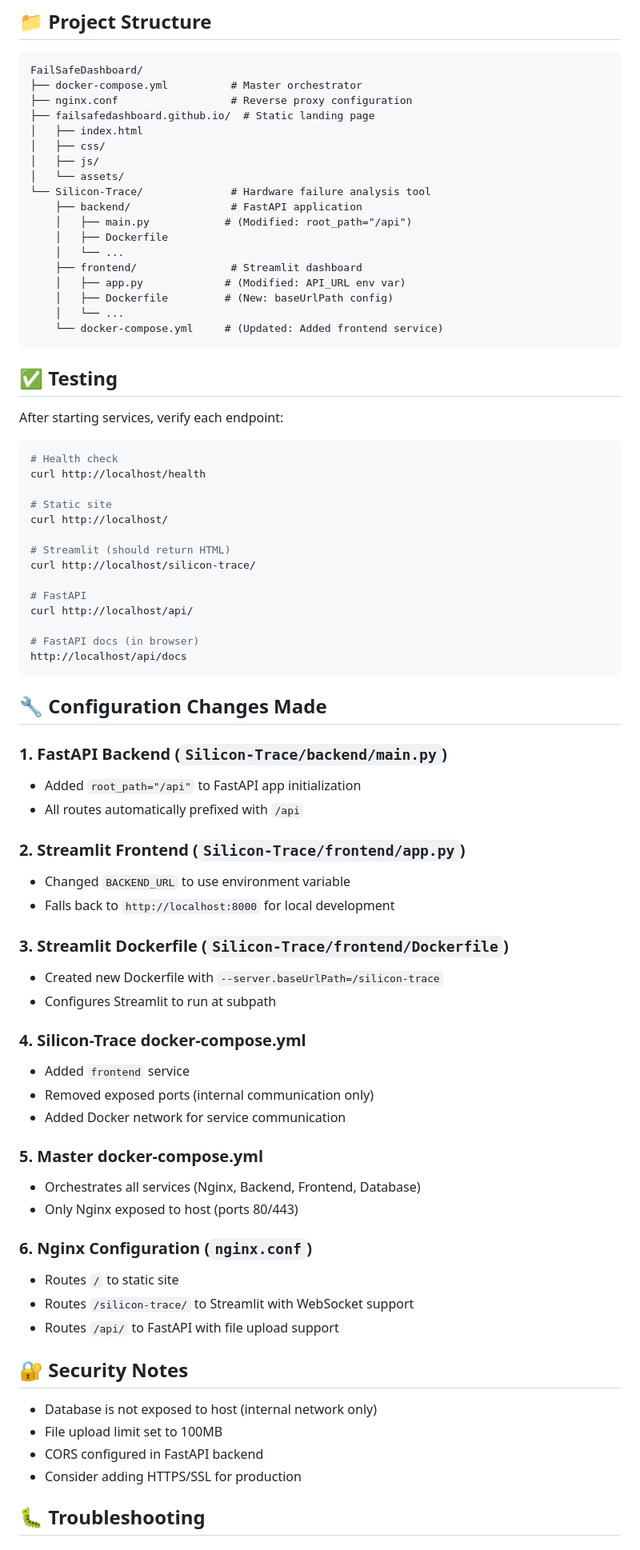
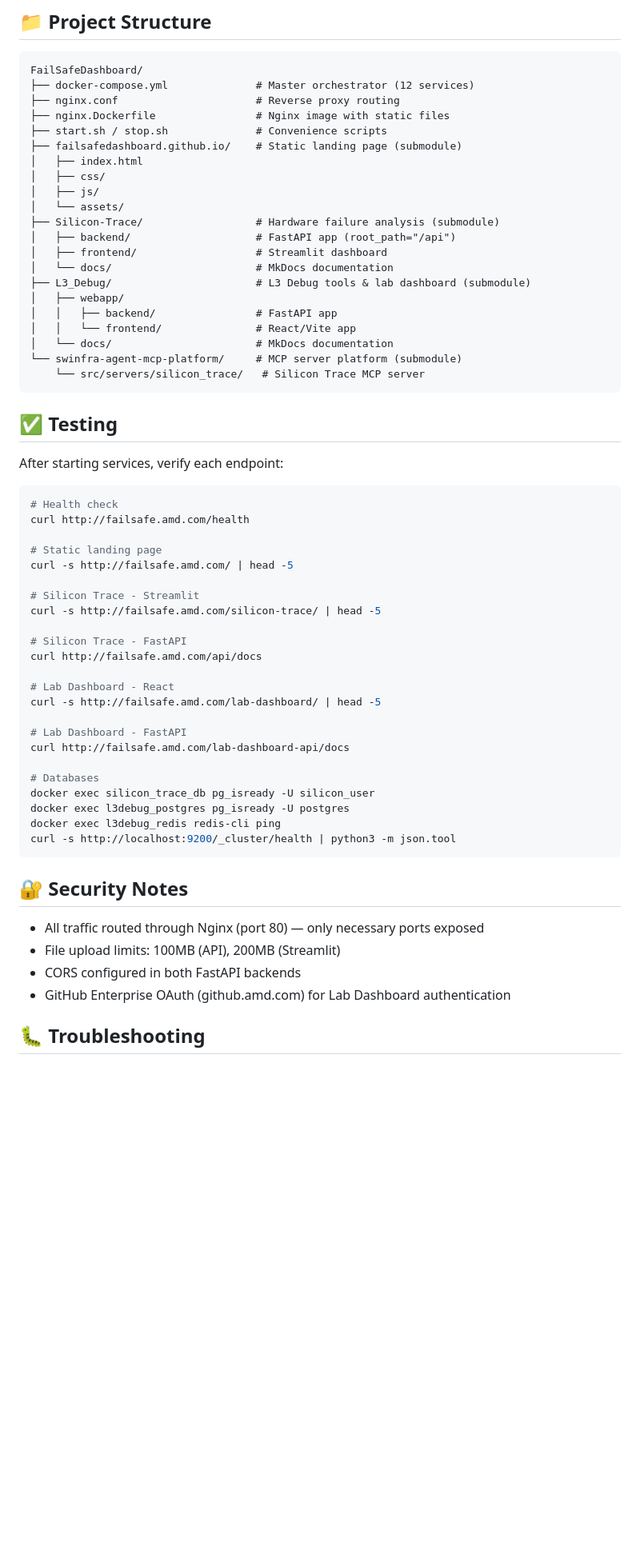
Before and after one commit to ajayadaha1/FailSafe-Dashboard, a Markdown page: README.md, the part around one of its changes. Shown at 80% size. Drawn GitHub-style; blank space fills up the shorter version.

Commit message:
Update README with all webapp URLs, ports, and services

````diff
--- a/README.md
+++ b/README.md
@@ -63,23 +108,26 @@ docker-compose up -d --build silicon_trace_frontend
 
 ```
 FailSafeDashboard/
-├── docker-compose.yml          # Master orchestrator
-├── nginx.conf                  # Reverse proxy configuration
-├── failsafedashboard.github.io/  # Static landing page
+├── docker-compose.yml              # Master orchestrator (12 services)
+├── nginx.conf                      # Reverse proxy routing
+├── nginx.Dockerfile                # Nginx image with static files
+├── start.sh / stop.sh              # Convenience scripts
+├── failsafedashboard.github.io/    # Static landing page (submodule)
 │   ├── index.html
 │   ├── css/
 │   ├── js/
 │   └── assets/
-└── Silicon-Trace/              # Hardware failure analysis tool
-    ├── backend/                # FastAPI application
-    │   ├── main.py            # (Modified: root_path="/api")
-    │   ├── Dockerfile
-    │   └── ...
-    ├── frontend/               # Streamlit dashboard
-    │   ├── app.py             # (Modified: API_URL env var)
-    │   ├── Dockerfile         # (New: baseUrlPath config)
-    │   └── ...
-    └── docker-compose.yml     # (Updated: Added frontend service)
+├── Silicon-Trace/                  # Hardware failure analysis (submodule)
+│   ├── backend/                    # FastAPI app (root_path="/api")
+│   ├── frontend/                   # Streamlit dashboard
+│   └── docs/                       # MkDocs documentation
+├── L3_Debug/                       # L3 Debug tools & lab dashboard (submodule)
+│   ├── webapp/
+│   │   ├── backend/                # FastAPI app
+│   │   └── frontend/               # React/Vite app
+│   └── docs/                       # MkDocs documentation
+└── swinfra-agent-mcp-platform/     # MCP server platform (submodule)
+    └── src/servers/silicon_trace/   # Silicon Trace MCP server
 ```
 
 ## ✅ Testing
@@ -88,55 +136,36 @@ After starting services, verify each endpoint:
 
 ```bash
 # Health check
-curl http://localhost/health
+curl http://failsafe.amd.com/health
 
-# Static site
-curl http://localhost/
+# Static landing page
+curl -s http://failsafe.amd.com/ | head -5
 
-# Streamlit (should return HTML)
-curl http://localhost/silicon-trace/
+# Silicon Trace - Streamlit
+curl -s http://failsafe.amd.com/silicon-trace/ | head -5
 
-# FastAPI
-curl http://localhost/api/
+# Silicon Trace - FastAPI
+curl http://failsafe.amd.com/api/docs
 
-# FastAPI docs (in browser)
-http://localhost/api/docs
+# Lab Dashboard - React
+curl -s http://failsafe.amd.com/lab-dashboard/ | head -5
+
+# Lab Dashboard - FastAPI
+curl http://failsafe.amd.com/lab-dashboard-api/docs
+
+# Databases
+docker exec silicon_trace_db pg_isready -U silicon_user
+docker exec l3debug_postgres pg_isready -U postgres
+docker exec l3debug_redis redis-cli ping
+curl -s http://localhost:9200/_cluster/health | python3 -m json.tool
 ```
-
-## 🔧 Configuration Changes Made
-
-### 1. FastAPI Backend (`Silicon-Trace/backend/main.py`)
-- Added `root_path="/api"` to FastAPI app initialization
-- All routes automatically prefixed with `/api`
-
-### 2. Streamlit Frontend (`Silicon-Trace/frontend/app.py`)
-- Changed `BACKEND_URL` to use environment variable
-- Falls back to `http://localhost:8000` for local development
-
-### 3. Streamlit Dockerfile (`Silicon-Trace/frontend/Dockerfile`)
-- Created new Dockerfile with `--server.baseUrlPath=/silicon-trace`
-- Configures Streamlit to run at subpath
-
-### 4. Silicon-Trace docker-compose.yml
-- Added `frontend` service
-- Removed exposed ports (internal communication only)
-- Added Docker network for service communication
-
-### 5. Master docker-compose.yml
-- Orchestrates all services (Nginx, Backend, Frontend, Database)
-- Only Nginx exposed to host (ports 80/443)
-
-### 6. Nginx Configuration (`nginx.conf`)
-- Routes `/` to static site
-- Routes `/silicon-trace/` to Streamlit with WebSocket support
-- Routes `/api/` to FastAPI with file upload support
 
 ## 🔐 Security Notes
 
-- Database is not exposed to host (internal network only)
-- File upload limit set to 100MB
-- CORS configured in FastAPI backend
-- Consider adding HTTPS/SSL for production
+- All traffic routed through Nginx (port 80) — only necessary ports exposed
+- File upload limits: 100MB (API), 200MB (Streamlit)
+- CORS configured in both FastAPI backends
+- GitHub Enterprise OAuth (github.amd.com) for Lab Dashboard authentication
 
 ## 🐛 Troubleshooting
 
````
Also changed, not shown: other parts of README.md (+81 -28 lines).
